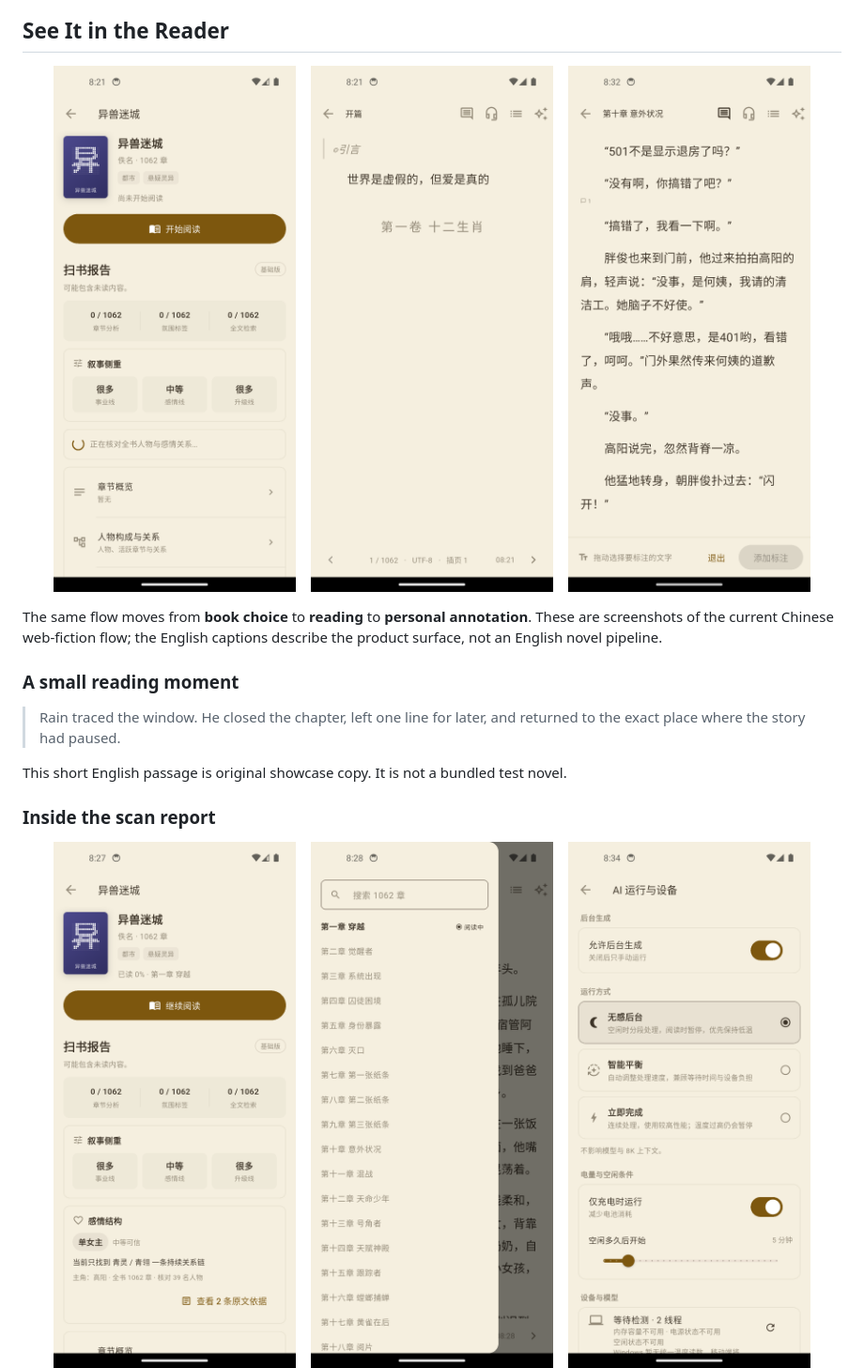
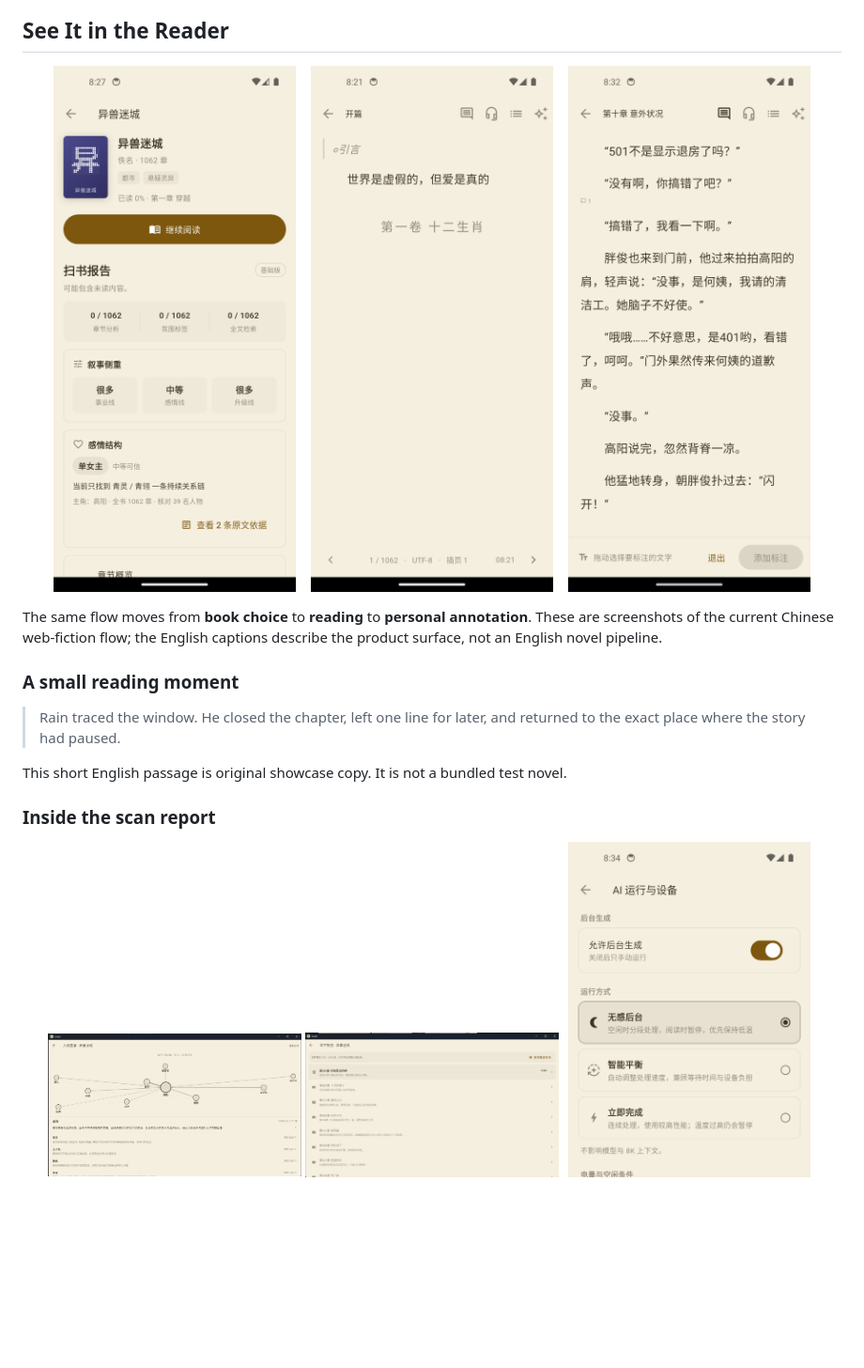
Before and after one commit to envymoon/EdgeNovel, a Markdown page: README.md, the part around the change printed below. Shown: that part at 94% size. Rendered like a GitHub page; pictures changed too: docs/assets/android-book-detail.png, docs/assets/android-test-detail2.png (deleted), docs/assets/cast-graph-real.png (added); blank space fills up the shorter version.

Commit message:
Use real reader screenshots

```diff
--- a/README.md
+++ b/README.md
@@ -58,8 +58,8 @@ This short English passage is original showcase copy. It is not a bundled test n
 ### Inside the scan report
 
 <p align="center">
-  <img src="docs/assets/android-test-detail2.png" width="31%" alt="Cast composition and relationship structure">
-  <img src="docs/assets/android-test-toc-open2.png" width="31%" alt="Chapter overview and current reading position">
+  <img src="docs/assets/cast-graph-real.png" width="31%" alt="Cast composition and relationship structure">
+  <img src="docs/assets/chapter-overview-real.png" width="31%" alt="Chapter overview and current reading position">
   <img src="docs/assets/android-test-ai-runtime-mobile.png" width="31%" alt="Dynamic workload settings">
 </p>
 
```
Also changed, not shown: other parts of README.md (+1 -6 lines), README_ZH.md (+3 -8 lines), 4 other files.
